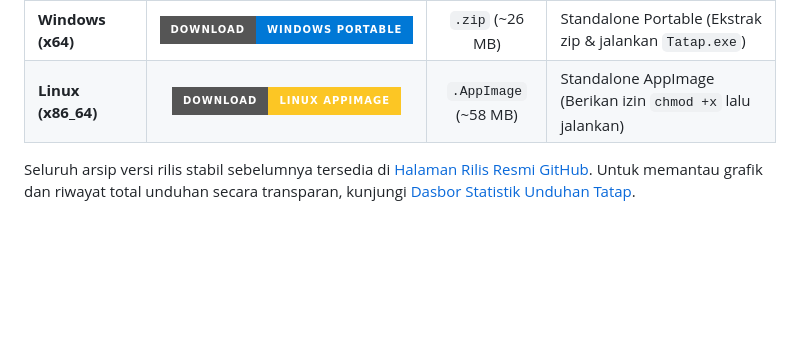
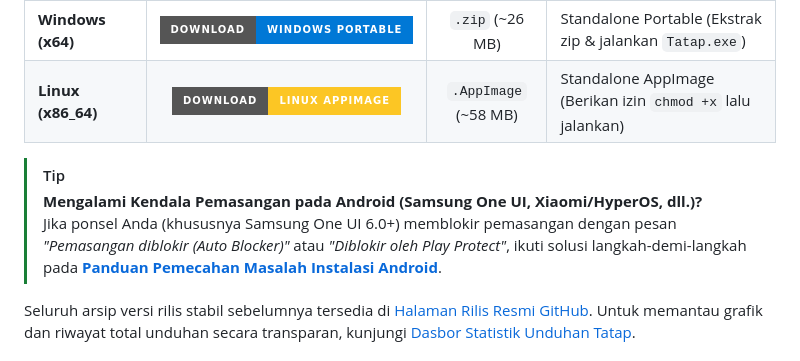
Before and after one commit to Ilhamaji/tatap, a Markdown page: README.md, the part around the change. Drawn GitHub-style; badges without logos; blank space fills up the shorter version.

Commit message:
docs: add Android installation troubleshooting guide and link from README.md

```diff
--- a/README.md
+++ b/README.md
@@ -74,6 +74,10 @@ Pilih paket instalasi resmi sesuai perangkat Anda:
 | **Android TV / Google TV** | [![Unduh Android TV APK](https://img.shields.io/badge/Download-Android%20TV%20APK-0081C9?style=for-the-badge&logo=android&logoColor=white)](https://github.com/asfaraguest/tatap/releases/latest/download/tatap-tv-release-v2.8.3.apk) | `.apk` (~35 MB) | Signed Production APK khusus TV (Leanback 10-foot UI & Remote D-pad) |
 | **Windows (x64)** | [![Unduh Windows Portable](https://img.shields.io/badge/Download-Windows%20Portable-0078D6?style=for-the-badge&logo=windows&logoColor=white)](https://github.com/asfaraguest/tatap/releases/latest/download/tatap-windows-x64-portable.zip) | `.zip` (~26 MB) | Standalone Portable (Ekstrak zip & jalankan `Tatap.exe`) |
 | **Linux (x86_64)** | [![Unduh Linux AppImage](https://img.shields.io/badge/Download-Linux%20AppImage-FCC624?style=for-the-badge&logo=linux&logoColor=black)](https://github.com/asfaraguest/tatap/releases/latest/download/Tatap-x86_64.AppImage) | `.AppImage` (~58 MB) | Standalone AppImage (Berikan izin `chmod +x` lalu jalankan) |
+
+> [!TIP]
+> **Mengalami Kendala Pemasangan pada Android (Samsung One UI, Xiaomi/HyperOS, dll.)?**
+> Jika ponsel Anda (khususnya Samsung One UI 6.0+) memblokir pemasangan dengan pesan *"Pemasangan diblokir (Auto Blocker)"* atau *"Diblokir oleh Play Protect"*, ikuti solusi langkah-demi-langkah pada **[Panduan Pemecahan Masalah Instalasi Android](docs/TROUBLESHOOTING_ANDROID.md)**.
 
 Seluruh arsip versi rilis stabil sebelumnya tersedia di [Halaman Rilis Resmi GitHub](https://github.com/asfaraguest/tatap/releases). Untuk memantau grafik dan riwayat total unduhan secara transparan, kunjungi [Dasbor Statistik Unduhan Tatap](https://somsubhra.github.io/github-release-stats/?username=asfaraguest&repository=tatap).
 
```
Also changed, not shown: docs/TROUBLESHOOTING_ANDROID.md (added, +90 -0 lines).
